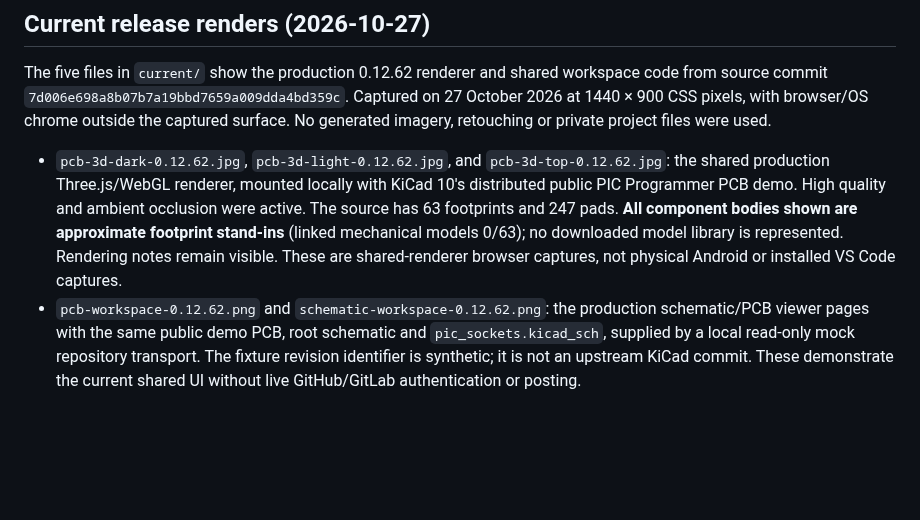
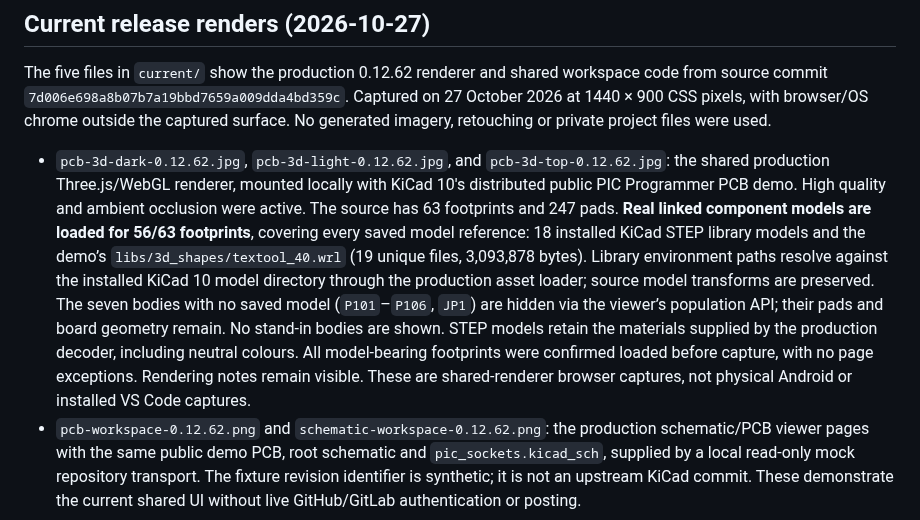
Before and after one commit to wayri/KiCad-Github-View, a Markdown page: docs/images/README.md, the part around the change. GitHub-like rendering; blank space fills up the shorter version.

Commit message:
Replace GitHub 3D renders with real linked component models

```diff
--- a/docs/images/README.md
+++ b/docs/images/README.md
@@ -113,7 +113,7 @@ Android `phone-schematic.png` and `tablet-landscape.png`, and shared model, meas
 
 The five files in `current/` show the production 0.12.62 renderer and shared workspace code from source commit `7d006e698a8b07b7a19bbd7659a009dda4bd359c`. Captured on 27 October 2026 at 1440 × 900 CSS pixels, with browser/OS chrome outside the captured surface. No generated imagery, retouching or private project files were used.
 
-- `pcb-3d-dark-0.12.62.jpg`, `pcb-3d-light-0.12.62.jpg`, and `pcb-3d-top-0.12.62.jpg`: the shared production Three.js/WebGL renderer, mounted locally with KiCad 10's distributed public PIC Programmer PCB demo. High quality and ambient occlusion were active. The source has 63 footprints and 247 pads. **All component bodies shown are approximate footprint stand-ins** (linked mechanical models 0/63); no downloaded model library is represented. Rendering notes remain visible. These are shared-renderer browser captures, not physical Android or installed VS Code captures.
+- `pcb-3d-dark-0.12.62.jpg`, `pcb-3d-light-0.12.62.jpg`, and `pcb-3d-top-0.12.62.jpg`: the shared production Three.js/WebGL renderer, mounted locally with KiCad 10's distributed public PIC Programmer PCB demo. High quality and ambient occlusion were active. The source has 63 footprints and 247 pads. **Real linked component models are loaded for 56/63 footprints**, covering every saved model reference: 18 installed KiCad STEP library models and the demo’s `libs/3d_shapes/textool_40.wrl` (19 unique files, 3,093,878 bytes). Library environment paths resolve against the installed KiCad 10 model directory through the production asset loader; source model transforms are preserved. The seven bodies with no saved model (`P101`–`P106`, `JP1`) are hidden via the viewer’s population API; their pads and board geometry remain. No stand-in bodies are shown. STEP models retain the materials supplied by the production decoder, including neutral colours. All model-bearing footprints were confirmed loaded before capture, with no page exceptions. Rendering notes remain visible. These are shared-renderer browser captures, not physical Android or installed VS Code captures.
 - `pcb-workspace-0.12.62.png` and `schematic-workspace-0.12.62.png`: the production schematic/PCB viewer pages with the same public demo PCB, root schematic and `pic_sockets.kicad_sch`, supplied by a local read-only mock repository transport. The fixture revision identifier is synthetic; it is not an upstream KiCad commit. These demonstrate the current shared UI without live GitHub/GitLab authentication or posting.
 
 The PCB source is the installed `share/kicad/demos/pic_programmer/pic_programmer.kicad_pcb`, SHA-256 `aba03b4359e8bf162fe00b27b0d3394f2141acfbd3d43d9cf8e05bf0845d9bd5`. The demo title is SERIAL PIC PROGRAMMER. KiCad and the demo's authors retain their rights; no endorsement is implied. The source drawings and installed demo files were not altered. JPEGs were encoded directly by the browser at quality 90; PNG workspace captures are unchanged browser screenshots. All captures completed without browser page exceptions.
```
Also changed, not shown: README.md (+1 -1 lines), docs/images/current/pcb-3d-dark-0.12.62.jpg, docs/images/current/pcb-3d-light-0.12.62.jpg, docs/images/current/pcb-3d-top-0.12.62.jpg.
